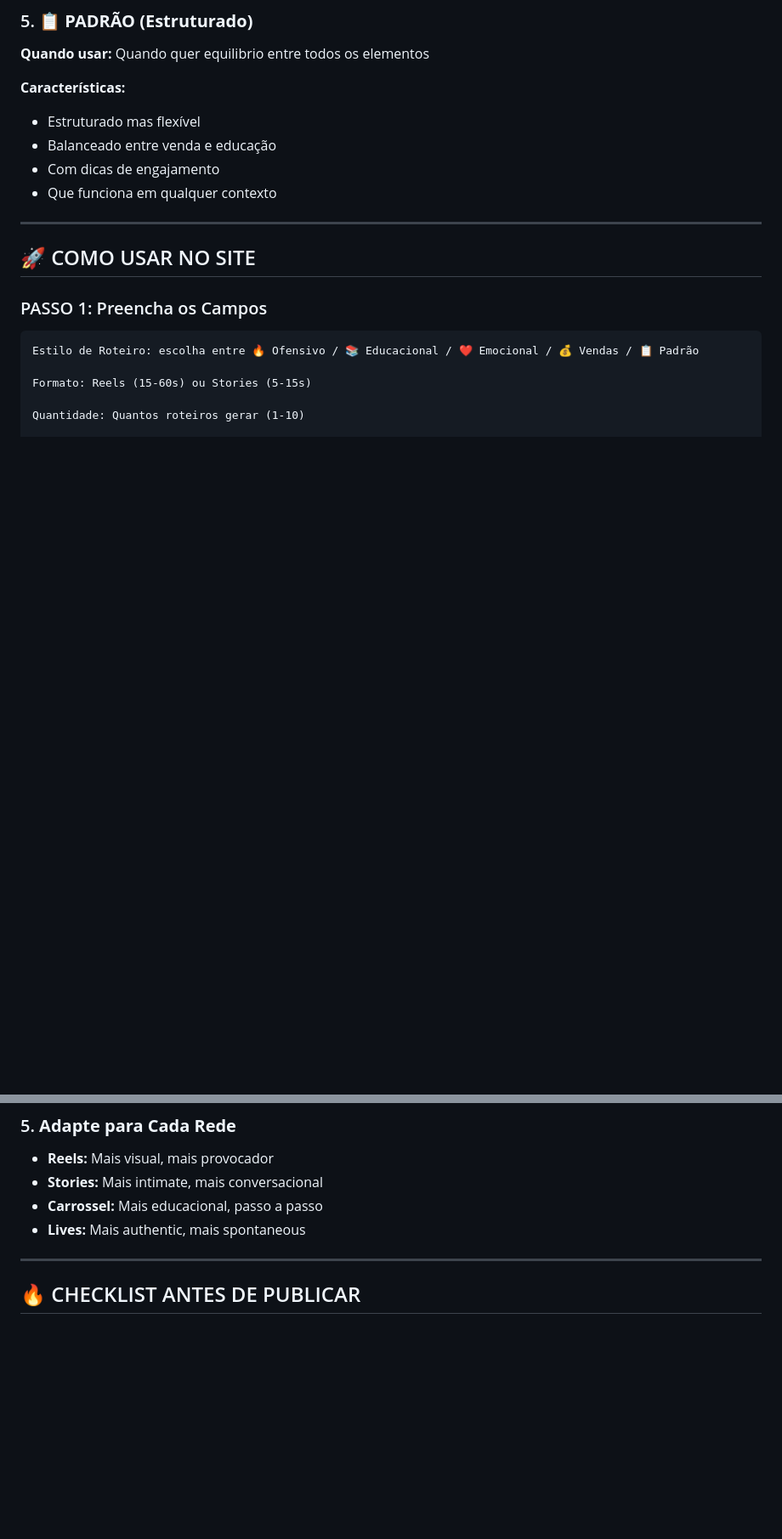
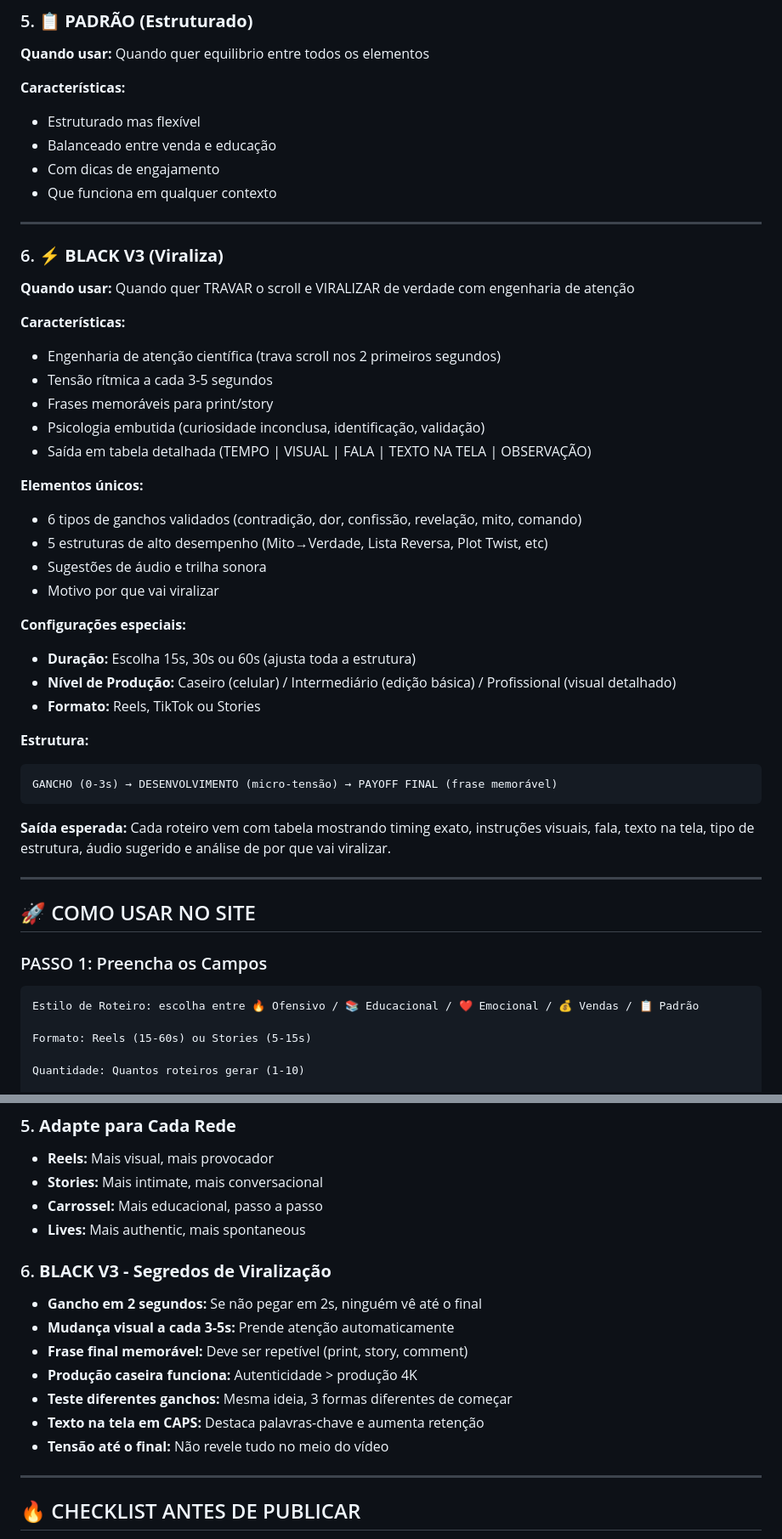
Before and after one commit to LionGab/LiliaPrompts, a Markdown page: GUIA-PROMPTS.md, 2 parts joined by grey strips. Shown at 85% size. Drawn GitHub-style; blank space fills up the shorter version.

````diff
--- a/GUIA-PROMPTS.md
+++ b/GUIA-PROMPTS.md
@@ -103,6 +103,37 @@ GANCHO → PROBLEMA → SOLUÇÃO (+ prova) → URGÊNCIA (+ CTA)
 - Balanceado entre venda e educação
 - Com dicas de engajamento
 - Que funciona em qualquer contexto
+
+---
+
+### 6. ⚡ **BLACK V3 (Viraliza)**
+**Quando usar:** Quando quer TRAVAR o scroll e VIRALIZAR de verdade com engenharia de atenção
+
+**Características:**
+- Engenharia de atenção científica (trava scroll nos 2 primeiros segundos)
+- Tensão rítmica a cada 3-5 segundos
+- Frases memoráveis para print/story
+- Psicologia embutida (curiosidade inconclusa, identificação, validação)
+- Saída em tabela detalhada (TEMPO | VISUAL | FALA | TEXTO NA TELA | OBSERVAÇÃO)
+
+**Elementos únicos:**
+- 6 tipos de ganchos validados (contradição, dor, confissão, revelação, mito, comando)
+- 5 estruturas de alto desempenho (Mito→Verdade, Lista Reversa, Plot Twist, etc)
+- Sugestões de áudio e trilha sonora
+- Motivo por que vai viralizar
+
+**Configurações especiais:**
+- **Duração:** Escolha 15s, 30s ou 60s (ajusta toda a estrutura)
+- **Nível de Produção:** Caseiro (celular) / Intermediário (edição básica) / Profissional (visual detalhado)
+- **Formato:** Reels, TikTok ou Stories
+
+**Estrutura:**
+```
+GANCHO (0-3s) → DESENVOLVIMENTO (micro-tensão) → PAYOFF FINAL (frase memorável)
+```
+
+**Saída esperada:**
+Cada roteiro vem com tabela mostrando timing exato, instruções visuais, fala, texto na tela, tipo de estrutura, áudio sugerido e análise de por que vai viralizar.
 
 ---
 
@@ -313,6 +375,15 @@ Mude para "Esperança + Urgência" na outra
 - **Stories:** Mais intimate, mais conversacional
 - **Carrossel:** Mais educacional, passo a passo
 - **Lives:** Mais authentic, mais spontaneous
+
+### 6. **BLACK V3 - Segredos de Viralização**
+- **Gancho em 2 segundos:** Se não pegar em 2s, ninguém vê até o final
+- **Mudança visual a cada 3-5s:** Prende atenção automaticamente
+- **Frase final memorável:** Deve ser repetível (print, story, comment)
+- **Produção caseira funciona:** Autenticidade > produção 4K
+- **Teste diferentes ganchos:** Mesma ideia, 3 formas diferentes de começar
+- **Texto na tela em CAPS:** Destaca palavras-chave e aumenta retenção
+- **Tensão até o final:** Não revele tudo no meio do vídeo
 
 ---
 
````
Also changed, not shown: other parts of GUIA-PROMPTS.md (+32 -1 lines).
